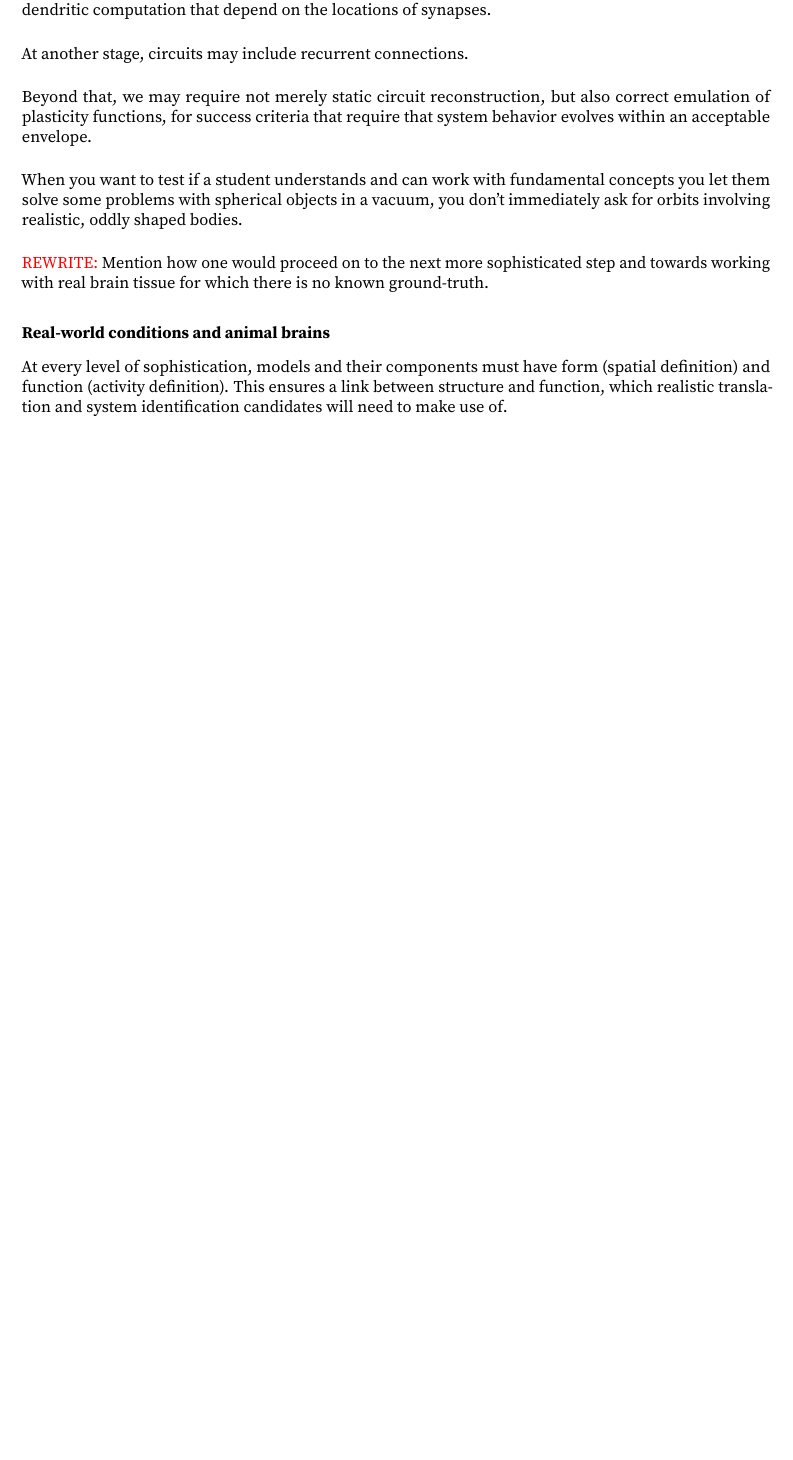
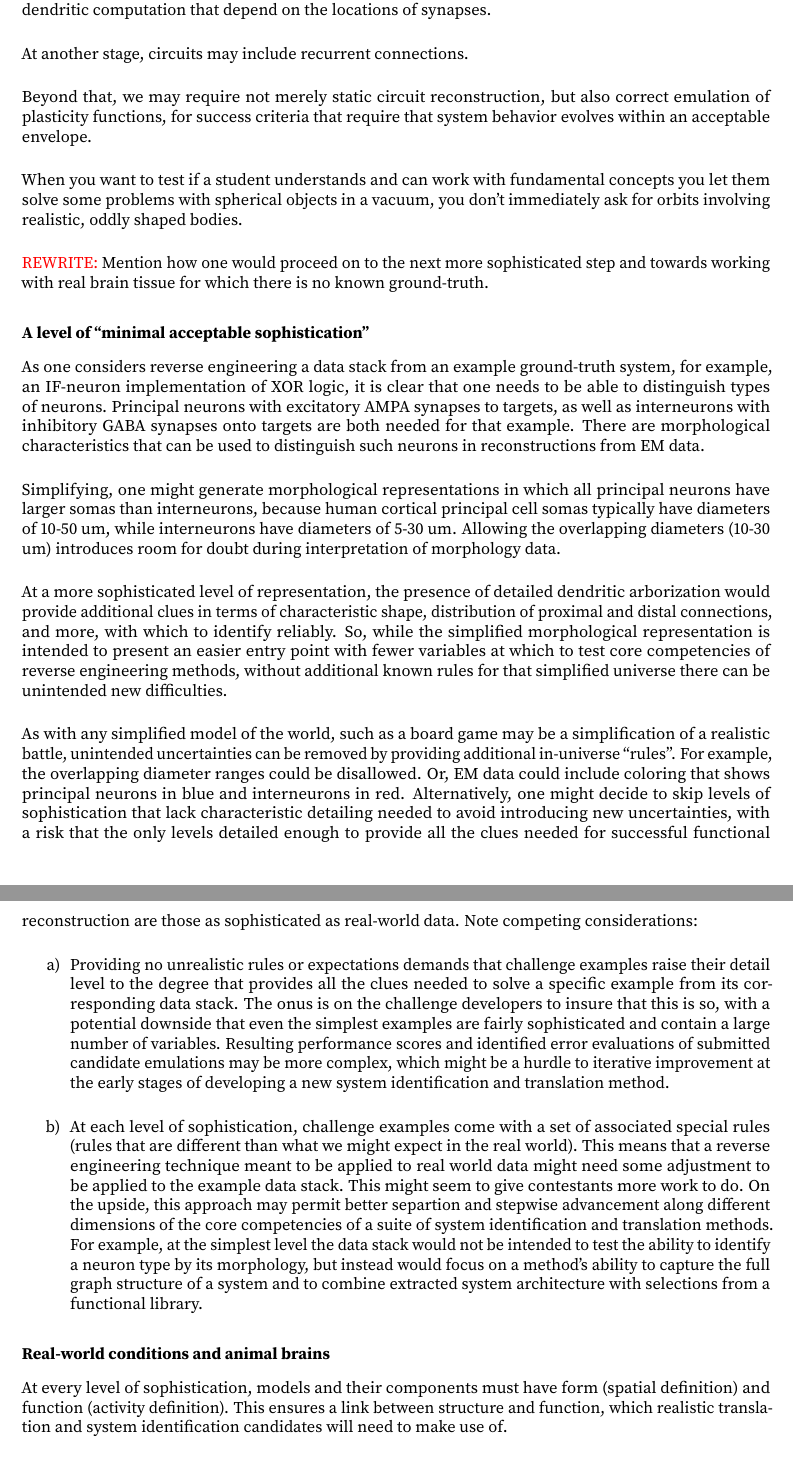
Before and after one commit to carboncopies/BrainEmulationChallenge, a LaTeX document (doc/a-whole-brain-emulation-challenge/main.tex): part of page 19 of 23 before the commit and two parts of pages 19 and 20 of 24 after it, the two joined at a grey line, cut so that both start at the same text, the shorter picture padded with empty space. Compiled offline with pdfLaTeX.

Commit message:
Added description of minimal sophistication level issue.

```diff
--- a/doc/a-whole-brain-emulation-challenge/main.tex
+++ b/doc/a-whole-brain-emulation-challenge/main.tex
@@ -11,6 +11,7 @@
 \usepackage{easyReview} % for \comment, \alert, etc.
 \usepackage{biblatex}
 \usepackage{authblk}
+\usepackage[shortlabels]{enumitem}
 \addbibresource{main.bib}
 
 % here we can set the page counter to the correct global page counter
@@ -542,6 +543,22 @@ When you want to test if a student understands and can work with fundamental con
 
 \alert{REWRITE:} Mention how one would proceed on to the next more sophisticated step and towards working with real brain tissue for which there is no known ground-truth.
 
+\subsection{A level of ``minimal acceptable sophistication''}
+
+As one considers reverse engineering a data stack from an example ground-truth system, for example, an IF-neuron implementation of XOR logic, it is clear that one needs to be able to distinguish types of neurons. Principal neurons with excitatory AMPA synapses to targets, as well as interneurons with inhibitory GABA synapses onto targets are both needed for that example. There are morphological characteristics that can be used to distinguish such neurons in reconstructions from EM data.
+
+Simplifying, one might generate morphological representations in which all principal neurons have larger somas than interneurons, because human cortical principal cell somas typically have diameters of 10-50 um, while interneurons have diameters of 5-30 um. Allowing the overlapping diameters (10-30 um) introduces room for doubt during interpretation of morphology data.
+
+At a more sophisticated level of representation, the presence of detailed dendritic arborization would provide additional clues in terms of characteristic shape, distribution of proximal and distal connections, and more, with which to identify reliably. So, while the simplified morphological representation is intended to present an easier entry point with fewer variables at which to test core competencies of reverse engineering methods, without additional known rules for that simplified universe there can be unintended new difficulties.
+
+As with any simplified model of the world, such as a board game may be a simplification of a realistic battle, unintended uncertainties can be removed by providing additional in-universe ``rules''. For example, the overlapping diameter ranges could be disallowed. Or, EM data could include coloring that shows principal neurons in blue and interneurons in red. Alternatively, one might decide to skip levels of sophistication that lack characteristic detailing needed to avoid introducing new uncertainties, with a risk that the only levels detailed enough to provide all the clues needed for successful functional reconstruction are those as sophisticated as real-world data. Note competing considerations:
+
+\begin{enumerate}[a)]
+	\item Providing no unrealistic rules or expectations demands that challenge examples raise their detail level to the degree that provides all the clues needed to solve a specific example from its corresponding data stack. The onus is on the challenge developers to insure that this is so, with a potential downside that even the simplest examples are fairly sophisticated and contain a large number of variables. Resulting performance scores and identified error evaluations of submitted candidate emulations may be more complex, which might be a hurdle to iterative improvement at the early stages of developing a new system identification and translation method.
+
+	\item At each level of sophistication, challenge examples come with a set of associated special rules (rules that are different than what we might expect in the real world). This means that a reverse engineering technique meant to be applied to real world data might need some adjustment to be applied to the example data stack. This might seem to give contestants more work to do. On the upside, this approach may permit better separtion and stepwise advancement along different dimensions of the core competencies of a suite of system identification and translation methods. For example, at the simplest level the data stack would not be intended to test the ability to identify a neuron type by its morphology, but instead would focus on a method's ability to capture the full graph structure of a system and to combine extracted system architecture with selections from a functional library.
+\end{enumerate}
+
 \subsection{Real-world conditions and animal brains}
 
 At every level of sophistication, models and their components must have form (spatial definition) and function (activity definition). This ensures a link between structure and function, which realistic translation and system identification candidates will need to make use of.
```
Also changed, not shown: doc/a-whole-brain-emulation-challenge/main.pdf, 3 other files.
